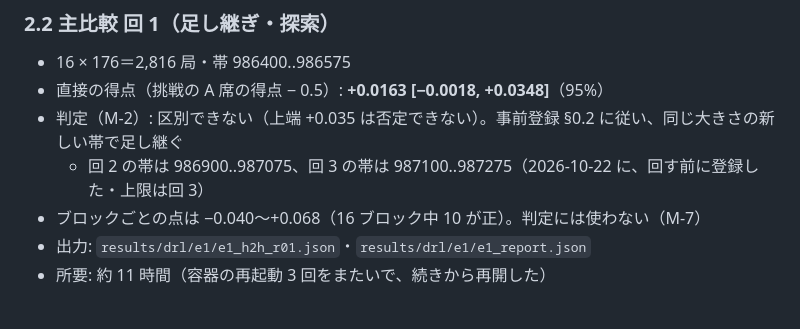
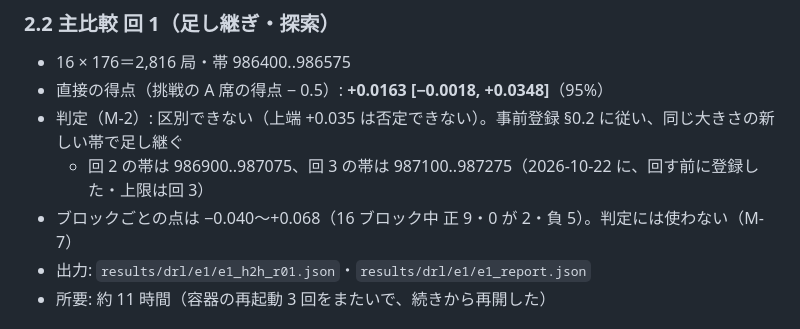
Before and after one commit to okuson-droid/meicho_engine, a Markdown page: engine/CC_E1_20261021.md, the part around the change. Drawn GitHub-style.

Commit message:
[skip ci] E-1: ブロックの数え違いを直す
Co-Authored-By: Claude Opus 5.5 <noreply@anthropic.com>
Claude-Session: https://claude.ai/code/session_01NjB1DJb2rDTbqAuJT5UA3y

```diff
--- a/engine/CC_E1_20261021.md
+++ b/engine/CC_E1_20261021.md
@@ -84,7 +84,7 @@ D-177 §5 の順序（P-0 → P-1 → **E-1** → 分岐）の 3 本目。中身
 - 直接の得点（挑戦の A 席の得点 − 0.5）: **+0.0163 [−0.0018, +0.0348]**（95%）
 - 判定（M-2）: 区別できない（上端 +0.035 は否定できない）。事前登録 §0.2 に従い、同じ大きさの新しい帯で足し継ぐ
   - 回 2 の帯は 986900..987075、回 3 の帯は 987100..987275（2026-10-22 に、回す前に登録した・上限は回 3）
-- ブロックごとの点は −0.040〜+0.068（16 ブロック中 10 が正）。判定には使わない（M-7）
+- ブロックごとの点は −0.040〜+0.068（16 ブロック中 正 9・0 が 2・負 5）。判定には使わない（M-7）
 - 出力: `results/drl/e1/e1_h2h_r01.json`・`results/drl/e1/e1_report.json`
 - 所要: 約 11 時間（容器の再起動 3 回をまたいで、続きから再開した）
 
```
